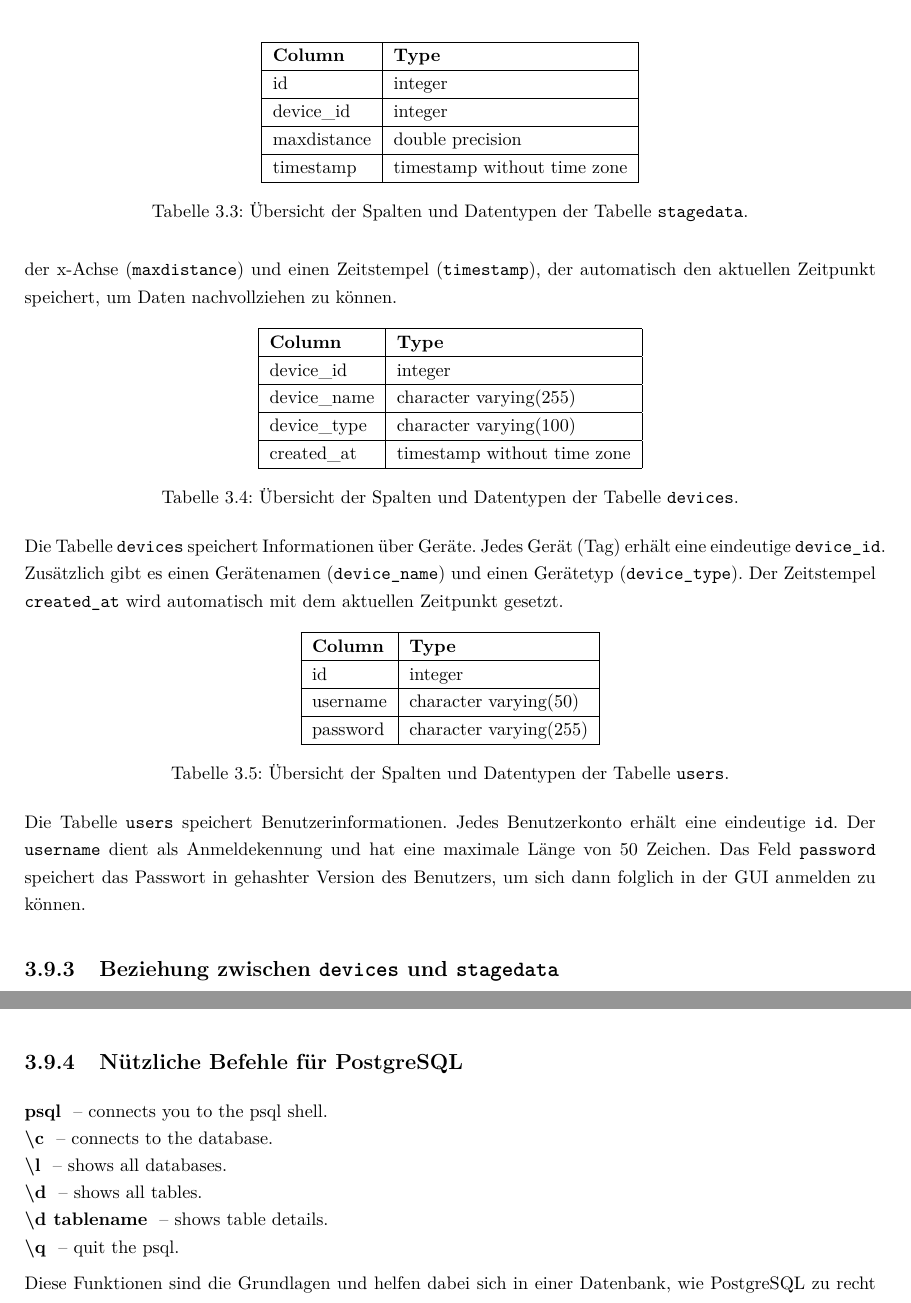
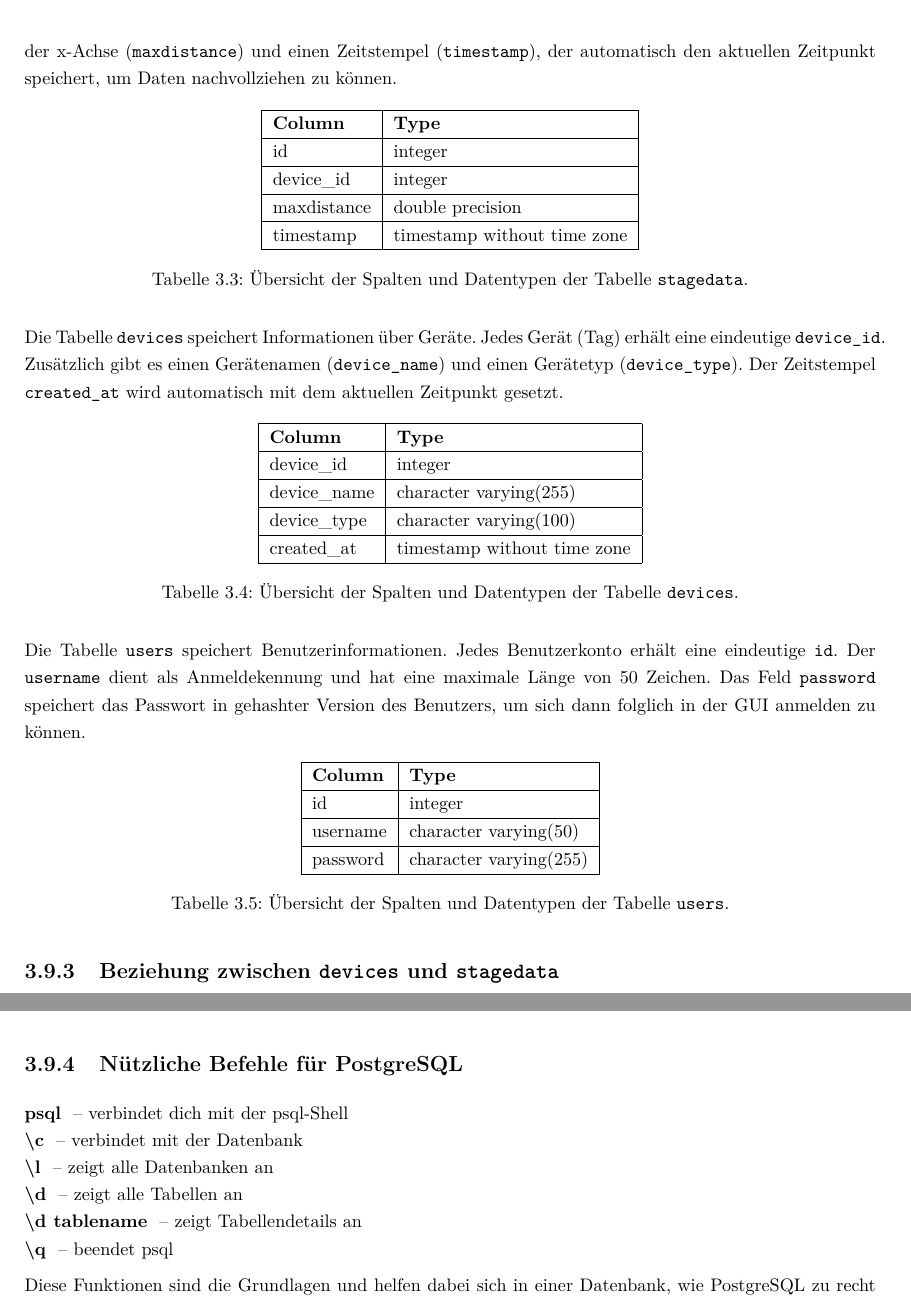
Before and after one commit to Diplomarbeit-StageControl/diplo-thesis, a LaTeX thesis (DA.tex, which reads doku.tex): two parts of pages 72 and 73 of 111, joined at a grey line, cut so that both start at the same text. Compiled offline with pdfLaTeX.

Commit message:
fixed possible merge-conflict

```diff
--- a/doku.tex
+++ b/doku.tex
@@ -1477,6 +1477,7 @@ Als Datenbank nutzen wir PostgreSQL. Diese Software ist Open-Source \parencite{P
 Die Software \texttt{VMware Workstation Pro} wurde verwendet, um eine virtuelle Maschine mit Ubuntu Server zu erstellen, auf der unsere PostgreSQL-Datenbank läuft. Da wir weder Ressourcen noch den Zugang zu einem physischen Server haben, haben wir uns für eine digitale Lösung entschieden. Außerdem ist es einfacher, eine digitale Datenbank einzurichten, als jedes Mal einen neuen physischen Server bereitzustellen.
 
 \subsection{Datenbankstruktur}
+Die Tabelle \texttt{stagedata} speichert Sensordaten, wobei jede Zeile eine eindeutige ID erhält. Die Spalten enthalten die Geräte-ID (Tag 1 oder Tag 2) (\texttt{device\_id}), die maximale Distanz zwischen Anchor1 und Anchor2 auf der x-Achse (\texttt{maxdistance}) und einen Zeitstempel (\texttt{timestamp}), der automatisch den aktuellen Zeitpunkt speichert, um Daten nachvollziehen zu können.
 \begin{table}[h]
 	\centering
 	\begin{tabular}{|l|l|}
@@ -1496,9 +1497,7 @@ Die Software \texttt{VMware Workstation Pro} wurde verwendet, um eine virtuelle
 	\label{tab:stagedata}
 \end{table}
 
-Die Tabelle \texttt{stagedata} speichert Sensordaten, wobei jede Zeile eine eindeutige ID erhält. Die Spalten enthalten die Geräte-ID (Tag 1 oder Tag 2) (\texttt{device\_id}), die maximale Distanz zwischen Anchor1 und Anchor2 auf der x-Achse (\texttt{maxdistance}) und einen Zeitstempel (\texttt{timestamp}), der automatisch den aktuellen Zeitpunkt speichert, um Daten nachvollziehen zu können.
-
-
+Die Tabelle \texttt{devices} speichert Informationen über Geräte. Jedes Gerät (Tag) erhält eine eindeutige \texttt{device\_id}. Zusätzlich gibt es einen Gerätenamen (\texttt{device\_name}) und einen Gerätetyp (\texttt{device\_type}). Der Zeitstempel \texttt{created\_at} wird automatisch mit dem aktuellen Zeitpunkt gesetzt.
 \begin{table}[h]
 	\centering
 	\begin{tabular}{|l|l|}
@@ -1518,9 +1517,8 @@ Die Tabelle \texttt{stagedata} speichert Sensordaten, wobei jede Zeile eine eind
 	\label{tab:devices}
 \end{table}
 
-Die Tabelle \texttt{devices} speichert Informationen über Geräte. Jedes Gerät (Tag) erhält eine eindeutige \texttt{device\_id}. Zusätzlich gibt es einen Gerätenamen (\texttt{device\_name}) und einen Gerätetyp (\texttt{device\_type}). Der Zeitstempel \texttt{created\_at} wird automatisch mit dem aktuellen Zeitpunkt gesetzt.
-
-\begin{table}[h]
+Die Tabelle \texttt{users} speichert Benutzerinformationen. Jedes Benutzerkonto erhält eine eindeutige \texttt{id}. Der \texttt{username} dient als Anmeldekennung und hat eine maximale Länge von 50 Zeichen. Das Feld \texttt{password} speichert das Passwort in gehashter Version des Benutzers, um sich dann folglich in der GUI anmelden zu können.
+\begin{table}[H]
 	\centering
 	\begin{tabular}{|l|l|}
 		\hline
@@ -1537,19 +1535,17 @@ Die Tabelle \texttt{devices} speichert Informationen über Geräte. Jedes Gerät
 	\label{tab:users}
 \end{table}
 
-Die Tabelle \texttt{users} speichert Benutzerinformationen. Jedes Benutzerkonto erhält eine eindeutige \texttt{id}. Der \texttt{username} dient als Anmeldekennung und hat eine maximale Länge von 50 Zeichen. Das Feld \texttt{password} speichert das Passwort in gehashter Version des Benutzers, um sich dann folglich in der GUI anmelden zu können.
-
 \subsection{Beziehung zwischen \texttt{devices} und \texttt{stagedata}}
 
 Die Tabellen \texttt{devices} und \texttt{stagedata} stehen in einer 1-zu-N-Beziehung. Jedes Gerät in der Tabelle \texttt{devices} kann mehrere zugehörige Sensordaten in der Tabelle \texttt{stagedata} besitzen. Dies wird durch die Spalte \texttt{device\_id} in \texttt{stagedata} realisiert, die als Fremdschlüssel auf \texttt{device\_id} in \texttt{devices} verweist. Dadurch wird ermöglicht, dass jede die Daten einem existierenden Gerät zugeordnet ist.
 
 \subsection{Nützliche Befehle für PostgreSQL}
-\textbf{psql} \ – connects you to the psql shell. \\
-\textbf{\textbackslash{c}} \ – connects to the database. \\
-\textbf{\textbackslash{l}} \ – shows all databases. \\
-\textbf{\textbackslash{d}} \ – shows all tables. \\
-\textbf{\textbackslash{d} tablename} \ – shows table details. \\
-\textbf{\textbackslash{q}} \ – quit the psql.
+\textbf{psql} \ – verbindet dich mit der psql-Shell \\
+\textbf{\textbackslash{c}} \ – verbindet mit der Datenbank \\
+\textbf{\textbackslash{l}} \ – zeigt alle Datenbanken an \\
+\textbf{\textbackslash{d}} \ – zeigt alle Tabellen an \\
+\textbf{\textbackslash{d} tablename} \ – zeigt Tabellendetails an \\
+\textbf{\textbackslash{q}} \ – beendet psql
 
 Diese Funktionen sind die Grundlagen und helfen dabei sich in einer Datenbank, wie PostgreSQL zu recht zu finden.
 
```
